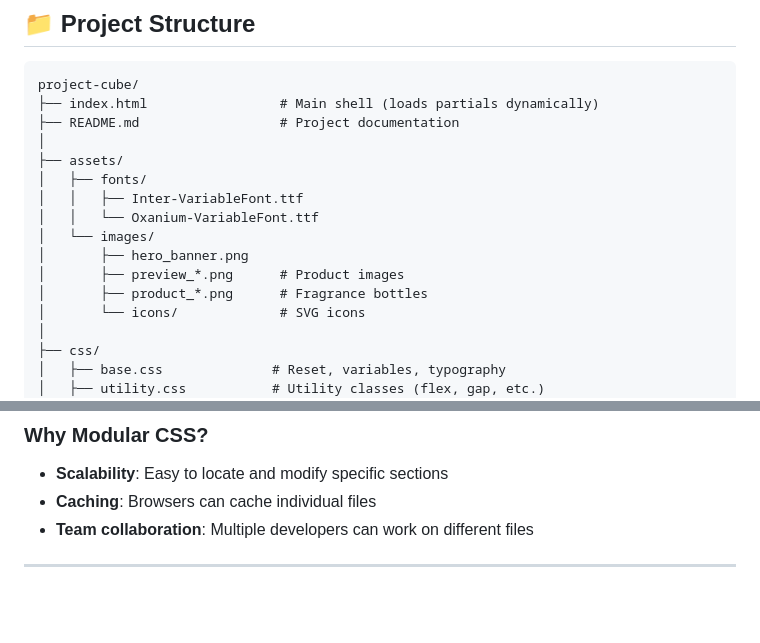
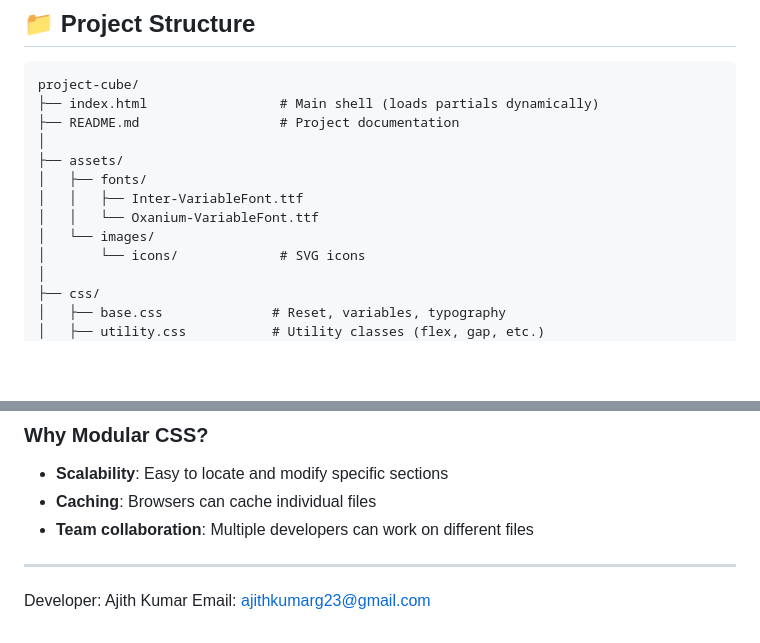
Before and after one commit to ajithkumarg23/project-cube, a Markdown page: README.md, 2 parts joined by grey strips. GitHub-like rendering; blank space fills up the shorter version.

```diff
--- a/README.md
+++ b/README.md
@@ -57,9 +57,6 @@ project-cube/
 │   │   ├── Inter-VariableFont.ttf
 │   │   └── Oxanium-VariableFont.ttf
 │   └── images/
-│       ├── hero_banner.png
-│       ├── preview_*.png      # Product images
-│       ├── product_*.png      # Fragrance bottles
 │       └── icons/             # SVG icons
 │
 ├── css/
@@ -267,3 +264,6 @@ Tested and verified on:
 - **Team collaboration**: Multiple developers can work on different files
 
 ---
+
+Developer: Ajith Kumar
+Email: ajithkumarg23@gmail.com
```
